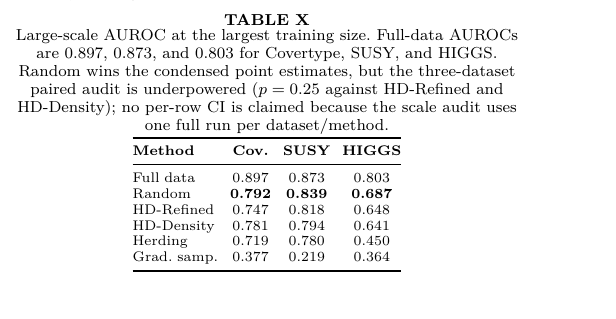
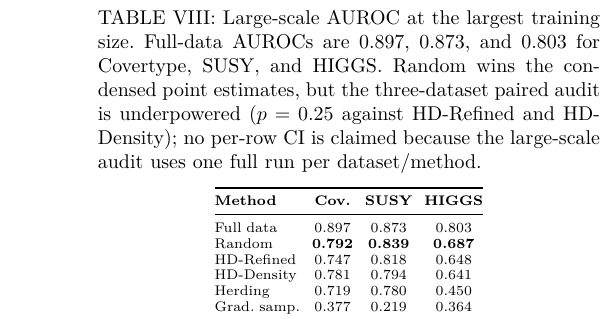
Before and after one commit to VIVAN-RANGRA/sld-gbdt-condensation, a LaTeX paper (paper/main.tex, which reads paper/sections/05_results.tex): part of one column of page 9 of 10 before the commit and part of one column of page 8 of 10 after it, cut at the place of the change. Compiled offline with pdfLaTeX; a missing font is replaced by an installed copy or a similar font; a LaTeX package or settings file that is missing is left out.

```diff
--- a/paper/main.tex
+++ b/paper/main.tex
@@ -19,6 +19,7 @@
 
 % Graphics
 \usepackage{graphicx}
+\usepackage{stfloats}
 
 % Tables
 \usepackage{booktabs}
@@ -281,54 +304,6 @@
 }
 \end{table*}
 
-% ============================================================
-%  SECTION 5: RESULTS
-% ============================================================
-
-\input{sections/05_results}
-
-% ============================================================
-%  SECTION 6: SCOPE AND LIMITATIONS
-% ============================================================
-
-\input{sections/06_limitations}
-
-% ============================================================
-%  SECTION 7: CONCLUSION
-% ============================================================
-
-\input{sections/07_conclusion}
-
-% ============================================================
-%  BIBLIOGRAPHY
-% ============================================================
-
-\begin{center}
-\refstepcounter{table}\label{tab:large-auroc}
-{\footnotesize \textbf{TABLE~\thetable}\\[-0.5ex]
-Large-scale AUROC at the largest training size. Full-data AUROCs are
-0.897, 0.873, and 0.803 for Covertype, SUSY, and HIGGS. Random wins the
-condensed point estimates, but the three-dataset paired audit is underpowered
-($p=0.25$ against HD-Refined and HD-Density); no per-row CI is claimed because
-the scale audit uses one full run per dataset/method.\par}
-\vspace{0.4ex}
-{\scriptsize
-\setlength{\tabcolsep}{3pt}
-\begin{tabular}{@{}lccc@{}}
-\toprule
-\textbf{Method} & \textbf{Cov.} & \textbf{SUSY} & \textbf{HIGGS} \\
-\midrule
-Full data & 0.897 & 0.873 & 0.803 \\
-Random & \textbf{0.792} & \textbf{0.839} & \textbf{0.687} \\
-HD-Refined & 0.747 & 0.818 & 0.648 \\
-HD-Density & 0.781 & 0.794 & 0.641 \\
-Herding & 0.719 & 0.780 & 0.450 \\
-Grad.\ samp. & 0.377 & 0.219 & 0.364 \\
-\bottomrule
-\end{tabular}
-}
-\end{center}
-
 \begingroup
 \footnotesize
 \bibliographystyle{IEEEtran}
--- a/paper/sections/05_results.tex
+++ b/paper/sections/05_results.tex
@@ -328,6 +328,30 @@
 \end{tabular}
 \end{table}
 
+\begin{table}[!t]
+\centering
+\caption{Large-scale AUROC at the largest training size. Full-data AUROCs are
+0.897, 0.873, and 0.803 for Covertype, SUSY, and HIGGS. Random wins the
+condensed point estimates, but the three-dataset paired audit is underpowered
+($p=0.25$ against HD-Refined and HD-Density); no per-row CI is claimed because
+the large-scale audit uses one full run per dataset/method.}
+\label{tab:large-auroc}
+\scriptsize
+\setlength{\tabcolsep}{3pt}
+\begin{tabular}{@{}lccc@{}}
+\toprule
+\textbf{Method} & \textbf{Cov.} & \textbf{SUSY} & \textbf{HIGGS} \\
+\midrule
+Full data & 0.897 & 0.873 & 0.803 \\
+Random & \textbf{0.792} & \textbf{0.839} & \textbf{0.687} \\
+HD-Refined & 0.747 & 0.818 & 0.648 \\
+HD-Density & 0.781 & 0.794 & 0.641 \\
+Herding & 0.719 & 0.780 & 0.450 \\
+Grad.\ samp. & 0.377 & 0.219 & 0.364 \\
+\bottomrule
+\end{tabular}
+\end{table}
+
 \begin{figure}[!t]
 \centering
 \begin{tikzpicture}[
```
Also changed, not shown: paper/main.pdf, paper/main.tex (26 more changed lines).
